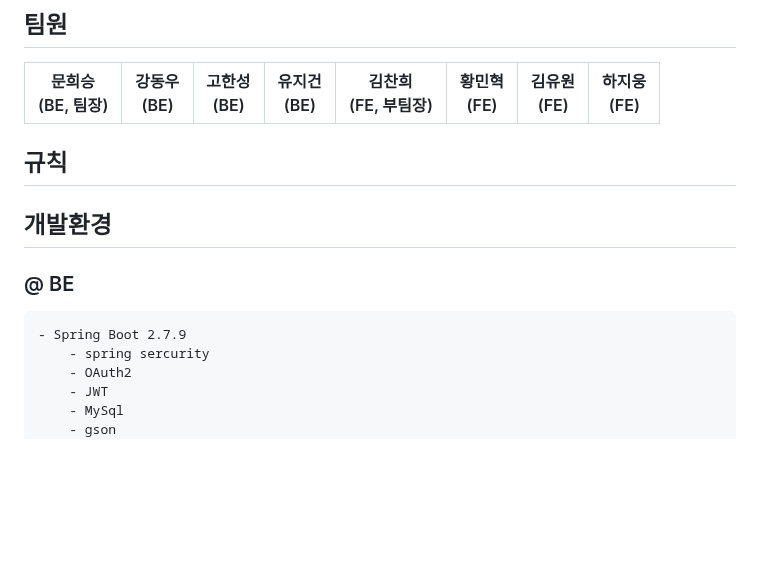
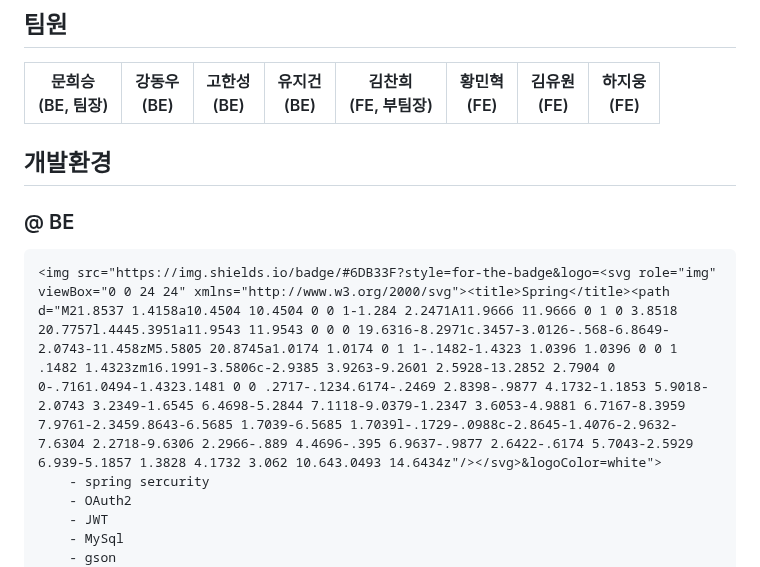
Before and after one commit to codestates-seb/seb42_main_024, a Markdown page: README.md, the part around the change. Drawn GitHub-style; blank space fills up the shorter version.

```diff
--- a/README.md
+++ b/README.md
@@ -23,12 +23,12 @@
 | 문희승<br>(BE, 팀장) | 강동우<br>(BE) | 고한성<br>(BE) | 유지건<br>(BE) | 김찬희<br>(FE, 부팀장) | 황민혁 <br>(FE) | 김유원 <br>(FE) | 하지웅 <br>(FE) |
 | :---: | :---: | :---: | :---: | :---: | :---: | :---: | :---: |
 
-## 규칙
+
 ## 개발환경
 
 ### @ BE
 
-    - Spring Boot 2.7.9
+    <img src="https://img.shields.io/badge/#6DB33F?style=for-the-badge&logo=<svg role="img" viewBox="0 0 24 24" xmlns="http://www.w3.org/2000/svg"><title>Spring</title><path d="M21.8537 1.4158a10.4504 10.4504 0 0 1-1.284 2.2471A11.9666 11.9666 0 1 0 3.8518 20.7757l.4445.3951a11.9543 11.9543 0 0 0 19.6316-8.2971c.3457-3.0126-.568-6.8649-2.0743-11.458zM5.5805 20.8745a1.0174 1.0174 0 1 1-.1482-1.4323 1.0396 1.0396 0 0 1 .1482 1.4323zm16.1991-3.5806c-2.9385 3.9263-9.2601 2.5928-13.2852 2.7904 0 0-.7161.0494-1.4323.1481 0 0 .2717-.1234.6174-.2469 2.8398-.9877 4.1732-1.1853 5.9018-2.0743 3.2349-1.6545 6.4698-5.2844 7.1118-9.0379-1.2347 3.6053-4.9881 6.7167-8.3959 7.9761-2.3459.8643-6.5685 1.7039-6.5685 1.7039l-.1729-.0988c-2.8645-1.4076-2.9632-7.6304 2.2718-9.6306 2.2966-.889 4.4696-.395 6.9637-.9877 2.6422-.6174 5.7043-2.5929 6.939-5.1857 1.3828 4.1732 3.062 10.643.0493 14.6434z"/></svg>&logoColor=white">
         - spring sercurity
         - OAuth2
         - JWT
```
